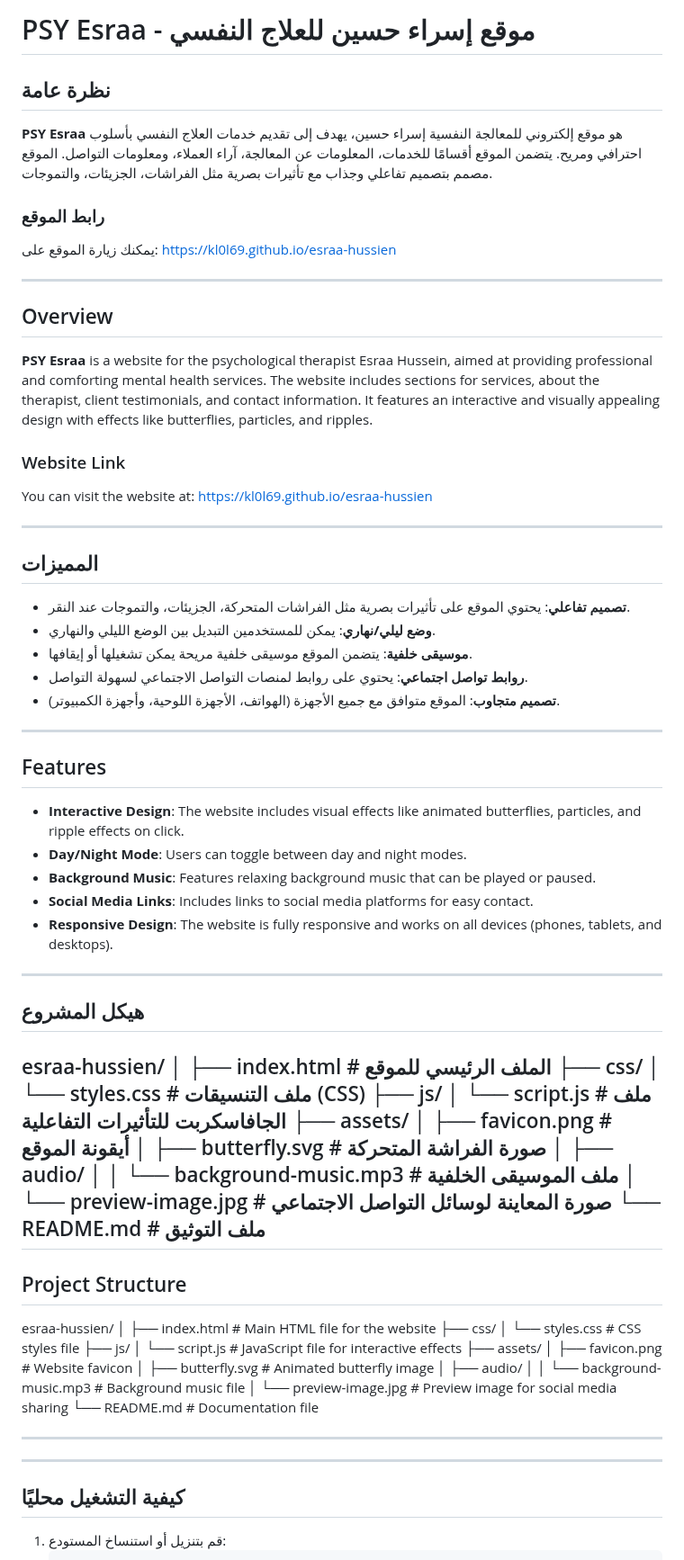
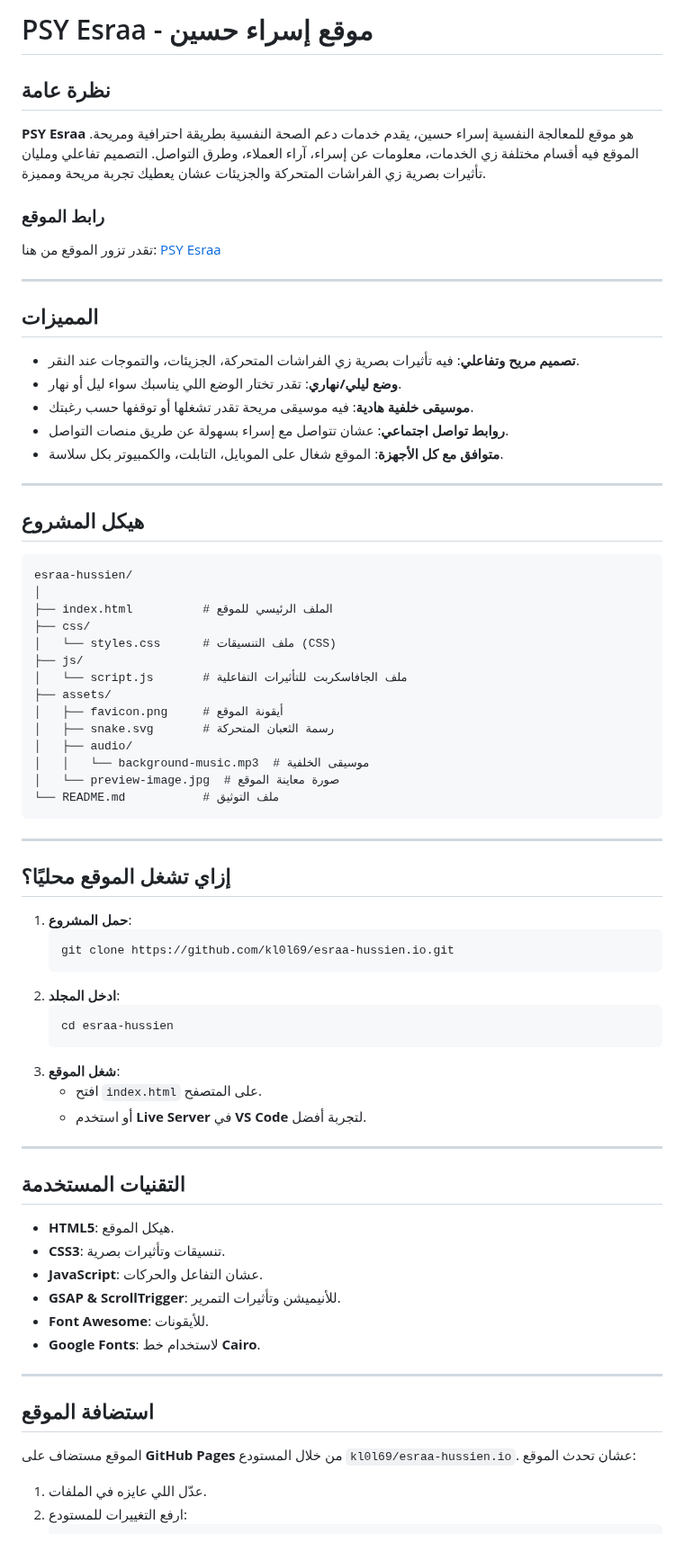
Before and after one commit to kl0l69/esraa-hussien.io, a Markdown page: README.md, the part around one of its changes. Shown at 90% size. GitHub-like rendering.

````diff
--- a/README.md
+++ b/README.md
@@ -1,40 +1,24 @@
-# PSY Esraa - موقع إسراء حسين للعلاج النفسي
+# PSY Esraa - موقع إسراء حسين
 
 ## نظرة عامة
-**PSY Esraa** هو موقع إلكتروني للمعالجة النفسية إسراء حسين، يهدف إلى تقديم خدمات العلاج النفسي بأسلوب احترافي ومريح. يتضمن الموقع أقسامًا للخدمات، المعلومات عن المعالجة، آراء العملاء، ومعلومات التواصل. الموقع مصمم بتصميم تفاعلي وجذاب مع تأثيرات بصرية مثل الفراشات، الجزيئات، والتموجات.
+**PSY Esraa** هو موقع للمعالجة النفسية إسراء حسين، يقدم خدمات دعم الصحة النفسية بطريقة احترافية ومريحة. الموقع فيه أقسام مختلفة زي الخدمات، معلومات عن إسراء، آراء العملاء، وطرق التواصل. التصميم تفاعلي ومليان تأثيرات بصرية زي الفراشات المتحركة والجزيئات عشان يعطيك تجربة مريحة ومميزة.
 
 ### رابط الموقع
-يمكنك زيارة الموقع على: [https://kl0l69.github.io/esraa-hussien](https://kl0l69.github.io/esraa-hussien)
-
----
-
-## Overview
-**PSY Esraa** is a website for the psychological therapist Esraa Hussein, aimed at providing professional and comforting mental health services. The website includes sections for services, about the therapist, client testimonials, and contact information. It features an interactive and visually appealing design with effects like butterflies, particles, and ripples.
-
-### Website Link
-You can visit the website at: [https://kl0l69.github.io/esraa-hussien](https://kl0l69.github.io/esraa-hussien)
+تقدر تزور الموقع من هنا: [PSY Esraa](https://kl0l69.github.io/esraa-hussien)
 
 ---
 
 ## المميزات
-- **تصميم تفاعلي**: يحتوي الموقع على تأثيرات بصرية مثل الفراشات المتحركة، الجزيئات، والتموجات عند النقر.
-- **وضع ليلي/نهاري**: يمكن للمستخدمين التبديل بين الوضع الليلي والنهاري.
-- **موسيقى خلفية**: يتضمن الموقع موسيقى خلفية مريحة يمكن تشغيلها أو إيقافها.
-- **روابط تواصل اجتماعي**: يحتوي على روابط لمنصات التواصل الاجتماعي لسهولة التواصل.
-- **تصميم متجاوب**: الموقع متوافق مع جميع الأجهزة (الهواتف، الأجهزة اللوحية، وأجهزة الكمبيوتر).
-
----
-
-## Features
-- **Interactive Design**: The website includes visual effects like animated butterflies, particles, and ripple effects on click.
-- **Day/Night Mode**: Users can toggle between day and night modes.
-- **Background Music**: Features relaxing background music that can be played or paused.
-- **Social Media Links**: Includes links to social media platforms for easy contact.
-- **Responsive Design**: The website is fully responsive and works on all devices (phones, tablets, and desktops).
-
----
+- **تصميم مريح وتفاعلي**: فيه تأثيرات بصرية زي الفراشات المتحركة، الجزيئات، والتموجات عند النقر.
+- **وضع ليلي/نهاري**: تقدر تختار الوضع اللي يناسبك سواء ليل أو نهار.
+- **موسيقى خلفية هادية**: فيه موسيقى مريحة تقدر تشغلها أو توقفها حسب رغبتك.
+- **روابط تواصل اجتماعي**: عشان تتواصل مع إسراء بسهولة عن طريق منصات التواصل.
+- **متوافق مع كل الأجهزة**: الموقع شغال على الموبايل، التابلت، والكمبيوتر بكل سلاسة.
+----
 
 ## هيكل المشروع
+
+```
 esraa-hussien/
 │
 ├── index.html          # الملف الرئيسي للموقع
@@ -44,31 +28,46 @@ esraa-hussien/
 │   └── script.js       # ملف الجافاسكربت للتأثيرات التفاعلية
 ├── assets/
 │   ├── favicon.png     # أيقونة الموقع
-│   ├── butterfly.svg   # صورة الفراشة المتحركة
+│   ├── snake.svg       # رسمة الثعبان المتحركة
 │   ├── audio/
-│   │   └── background-music.mp3  # ملف الموسيقى الخلفية
-│   └── preview-image.jpg  # صورة المعاينة لوسائل التواصل الاجتماعي
+│   │   └── background-music.mp3  # موسيقى الخلفية
+│   └── preview-image.jpg  # صورة معاينة الموقع
 └── README.md           # ملف التوثيق
+```
+
 ---
 
-## Project Structure
-esraa-hussien/
-│
-├── index.html          # Main HTML file for the website
-├── css/
-│   └── styles.css      # CSS styles file
-├── js/
-│   └── script.js       # JavaScript file for interactive effects
-├── assets/
-│   ├── favicon.png     # Website favicon
-│   ├── butterfly.svg   # Animated butterfly image
-│   ├── audio/
-│   │   └── background-music.mp3  # Background music file
-│   └── preview-image.jpg  # Preview image for social media sharing
-└── README.md           # Documentation file
-____
+## إزاي تشغل الموقع محليًا؟
+
+1. **حمل المشروع**:
+   ```bash
+   git clone https://github.com/kl0l69/esraa-hussien.io.git
+   ```
+2. **ادخل المجلد**:
+   ```bash
+   cd esraa-hussien
+   ```
+3. **شغل الموقع**:
+   - افتح `index.html` على المتصفح.
+   - أو استخدم **Live Server** في **VS Code** لتجربة أفضل.
+
 ---
 
-## كيفية التشغيل محليًا
-1. قم بتنزيل أو استنساخ المستودع:
+## التقنيات المستخدمة
+
+- **HTML5**: هيكل الموقع.
+- **CSS3**: تنسيقات وتأثيرات بصرية.
+- **JavaScript**: عشان التفاعل والحركات.
+- **GSAP & ScrollTrigger**: للأنيميشن وتأثيرات التمرير.
+- **Font Awesome**: للأيقونات.
+- **Google Fonts**: لاستخدام خط **Cairo**.
+
+---
+
+## استضافة الموقع
+
+الموقع مستضاف على **GitHub Pages** من خلال المستودع `kl0l69/esraa-hussien.io`. عشان تحدث الموقع:
+
+1. عدّل اللي عايزه في الملفات.
+2. ارفع التغييرات للمستودع:
    ```bash
````
Also changed, not shown: other parts of README.md (+34 -64 lines).
